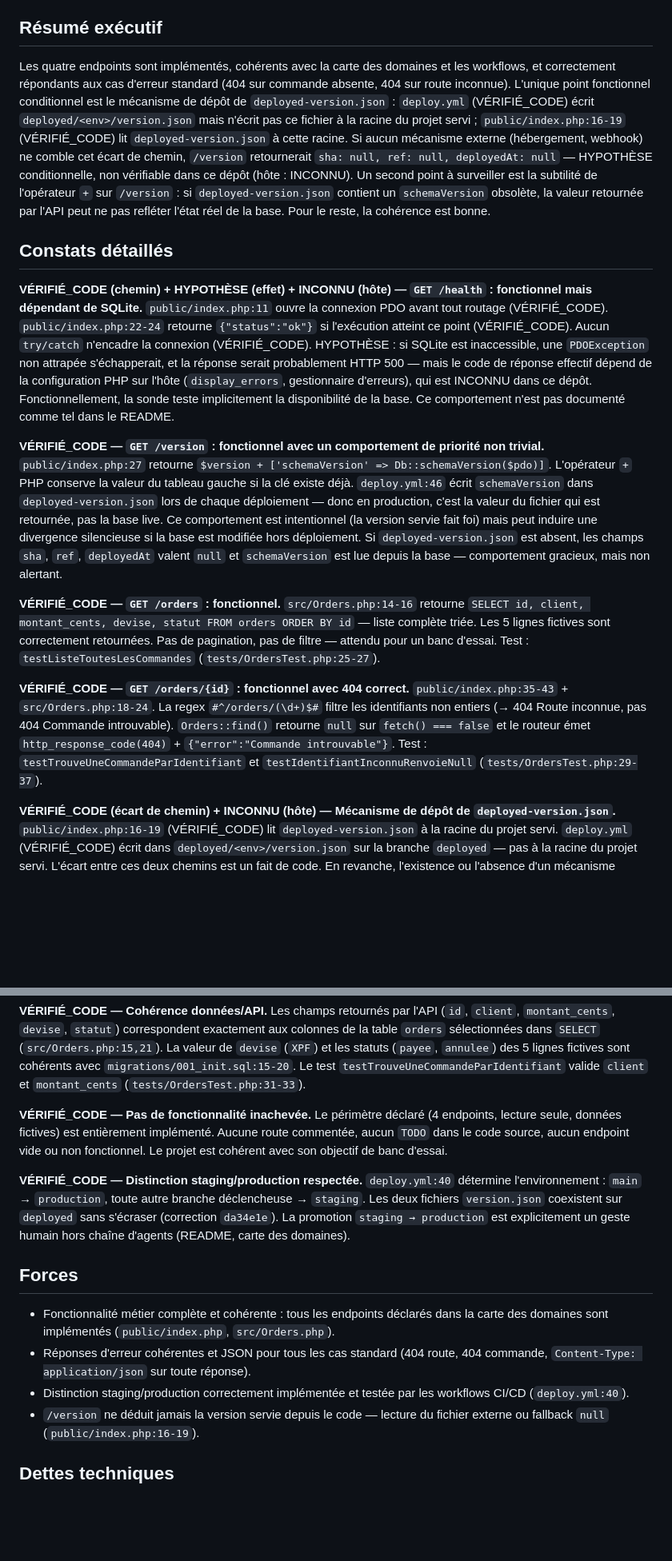
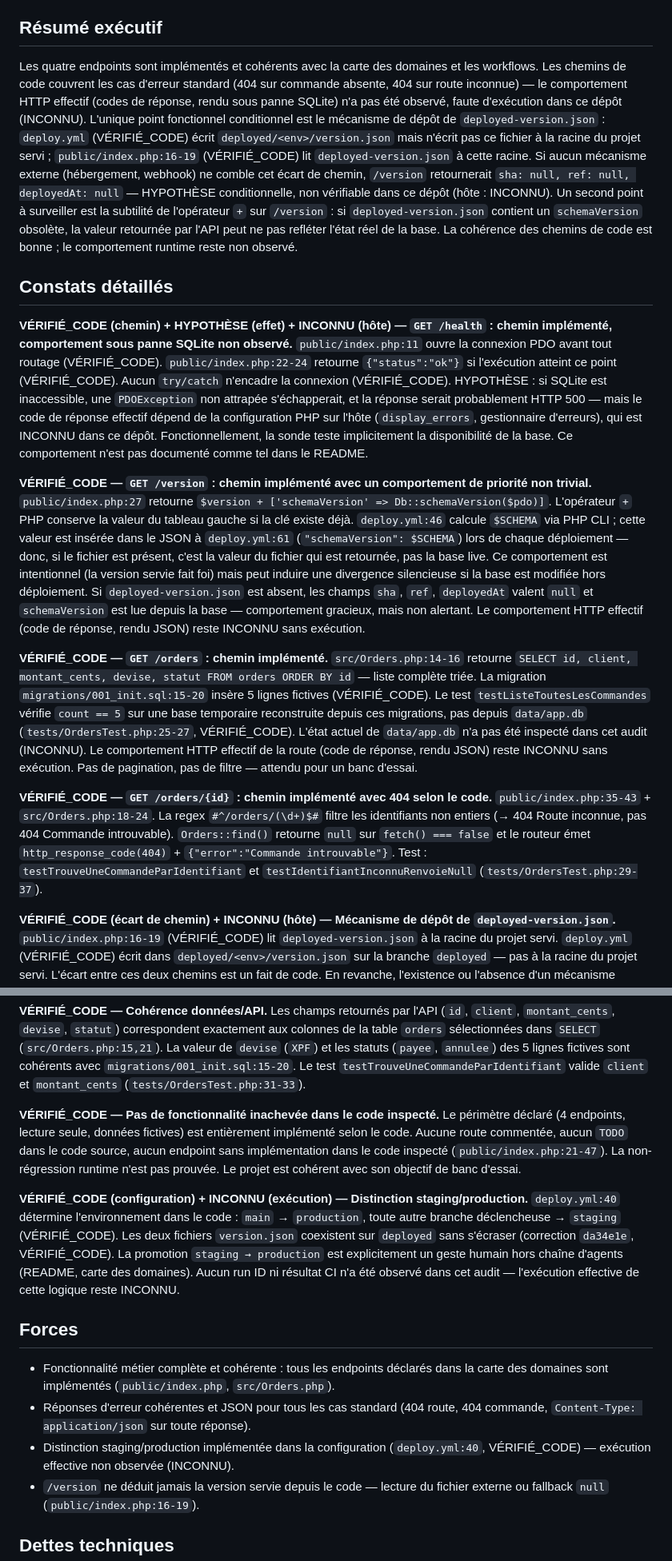
Before and after one commit to arthurfromtahiti/shift-pilot-svc, a Markdown page: .onboarding/audits/FUNCTIONAL_AUDIT.md, 2 parts joined by grey strips. Shown at 80% size. Drawn GitHub-style; blank space fills up the shorter version.

Commit message:
docs(audit): corriger FUNCTIONAL_AUDIT suite à la relecture
- Résumé : remplacer "correctement répondants" / "la cohérence est bonne"
  par le comportement attendu selon le code, INCONNU pour le runtime.
- /health titre : "fonctionnel" → "chemin implémenté, comportement sous
  panne SQLite non observé".
- /version : corriger deploy.yml:46 en deploy.yml:61 pour schemaVersion ;
  distinguer le calcul $SCHEMA (l.46) de l'écriture JSON (l.61).
- /orders : requalifier "5 lignes correctement retournées" en VÉRIFIÉ_CODE
  (migration + test sur base tmp) et INCONNU (data/app.db + HTTP runtime).
- Distinction staging/production : requalifier "testée par CI/CD" en
  VÉRIFIÉ_CODE (configuration) + INCONNU (exécution effective).
- "aucun endpoint non fonctionnel" → limité au code inspecté.

Co-Authored-By: Claude Sonnet 4.6 <noreply@anthropic.com>

```diff
--- a/.onboarding/audits/FUNCTIONAL_AUDIT.md
+++ b/.onboarding/audits/FUNCTIONAL_AUDIT.md
@@ -8,17 +8,17 @@ shift-pilot-svc expose quatre endpoints HTTP en lecture seule, appuyés sur une
 
 ## Résumé exécutif
 
-Les quatre endpoints sont implémentés, cohérents avec la carte des domaines et les workflows, et correctement répondants aux cas d'erreur standard (404 sur commande absente, 404 sur route inconnue). L'unique point fonctionnel conditionnel est le mécanisme de dépôt de `deployed-version.json` : `deploy.yml` (VÉRIFIÉ_CODE) écrit `deployed/<env>/version.json` mais n'écrit pas ce fichier à la racine du projet servi ; `public/index.php:16-19` (VÉRIFIÉ_CODE) lit `deployed-version.json` à cette racine. Si aucun mécanisme externe (hébergement, webhook) ne comble cet écart de chemin, `/version` retournerait `sha: null, ref: null, deployedAt: null` — HYPOTHÈSE conditionnelle, non vérifiable dans ce dépôt (hôte : INCONNU). Un second point à surveiller est la subtilité de l'opérateur `+` sur `/version` : si `deployed-version.json` contient un `schemaVersion` obsolète, la valeur retournée par l'API peut ne pas refléter l'état réel de la base. Pour le reste, la cohérence est bonne.
+Les quatre endpoints sont implémentés et cohérents avec la carte des domaines et les workflows. Les chemins de code couvrent les cas d'erreur standard (404 sur commande absente, 404 sur route inconnue) — le comportement HTTP effectif (codes de réponse, rendu sous panne SQLite) n'a pas été observé, faute d'exécution dans ce dépôt (INCONNU). L'unique point fonctionnel conditionnel est le mécanisme de dépôt de `deployed-version.json` : `deploy.yml` (VÉRIFIÉ_CODE) écrit `deployed/<env>/version.json` mais n'écrit pas ce fichier à la racine du projet servi ; `public/index.php:16-19` (VÉRIFIÉ_CODE) lit `deployed-version.json` à cette racine. Si aucun mécanisme externe (hébergement, webhook) ne comble cet écart de chemin, `/version` retournerait `sha: null, ref: null, deployedAt: null` — HYPOTHÈSE conditionnelle, non vérifiable dans ce dépôt (hôte : INCONNU). Un second point à surveiller est la subtilité de l'opérateur `+` sur `/version` : si `deployed-version.json` contient un `schemaVersion` obsolète, la valeur retournée par l'API peut ne pas refléter l'état réel de la base. La cohérence des chemins de code est bonne ; le comportement runtime reste non observé.
 
 ## Constats détaillés
 
-**VÉRIFIÉ_CODE (chemin) + HYPOTHÈSE (effet) + INCONNU (hôte) — `GET /health` : fonctionnel mais dépendant de SQLite.** `public/index.php:11` ouvre la connexion PDO avant tout routage (VÉRIFIÉ_CODE). `public/index.php:22-24` retourne `{"status":"ok"}` si l'exécution atteint ce point (VÉRIFIÉ_CODE). Aucun `try/catch` n'encadre la connexion (VÉRIFIÉ_CODE). HYPOTHÈSE : si SQLite est inaccessible, une `PDOException` non attrapée s'échapperait, et la réponse serait probablement HTTP 500 — mais le code de réponse effectif dépend de la configuration PHP sur l'hôte (`display_errors`, gestionnaire d'erreurs), qui est INCONNU dans ce dépôt. Fonctionnellement, la sonde teste implicitement la disponibilité de la base. Ce comportement n'est pas documenté comme tel dans le README.
+**VÉRIFIÉ_CODE (chemin) + HYPOTHÈSE (effet) + INCONNU (hôte) — `GET /health` : chemin implémenté, comportement sous panne SQLite non observé.** `public/index.php:11` ouvre la connexion PDO avant tout routage (VÉRIFIÉ_CODE). `public/index.php:22-24` retourne `{"status":"ok"}` si l'exécution atteint ce point (VÉRIFIÉ_CODE). Aucun `try/catch` n'encadre la connexion (VÉRIFIÉ_CODE). HYPOTHÈSE : si SQLite est inaccessible, une `PDOException` non attrapée s'échapperait, et la réponse serait probablement HTTP 500 — mais le code de réponse effectif dépend de la configuration PHP sur l'hôte (`display_errors`, gestionnaire d'erreurs), qui est INCONNU dans ce dépôt. Fonctionnellement, la sonde teste implicitement la disponibilité de la base. Ce comportement n'est pas documenté comme tel dans le README.
 
-**VÉRIFIÉ_CODE — `GET /version` : fonctionnel avec un comportement de priorité non trivial.** `public/index.php:27` retourne `$version + ['schemaVersion' => Db::schemaVersion($pdo)]`. L'opérateur `+` PHP conserve la valeur du tableau gauche si la clé existe déjà. `deploy.yml:46` écrit `schemaVersion` dans `deployed-version.json` lors de chaque déploiement — donc en production, c'est la valeur du fichier qui est retournée, pas la base live. Ce comportement est intentionnel (la version servie fait foi) mais peut induire une divergence silencieuse si la base est modifiée hors déploiement. Si `deployed-version.json` est absent, les champs `sha`, `ref`, `deployedAt` valent `null` et `schemaVersion` est lue depuis la base — comportement gracieux, mais non alertant.
+**VÉRIFIÉ_CODE — `GET /version` : chemin implémenté avec un comportement de priorité non trivial.** `public/index.php:27` retourne `$version + ['schemaVersion' => Db::schemaVersion($pdo)]`. L'opérateur `+` PHP conserve la valeur du tableau gauche si la clé existe déjà. `deploy.yml:46` calcule `$SCHEMA` via PHP CLI ; cette valeur est insérée dans le JSON à `deploy.yml:61` (`"schemaVersion": $SCHEMA`) lors de chaque déploiement — donc, si le fichier est présent, c'est la valeur du fichier qui est retournée, pas la base live. Ce comportement est intentionnel (la version servie fait foi) mais peut induire une divergence silencieuse si la base est modifiée hors déploiement. Si `deployed-version.json` est absent, les champs `sha`, `ref`, `deployedAt` valent `null` et `schemaVersion` est lue depuis la base — comportement gracieux, mais non alertant. Le comportement HTTP effectif (code de réponse, rendu JSON) reste INCONNU sans exécution.
 
-**VÉRIFIÉ_CODE — `GET /orders` : fonctionnel.** `src/Orders.php:14-16` retourne `SELECT id, client, montant_cents, devise, statut FROM orders ORDER BY id` — liste complète triée. Les 5 lignes fictives sont correctement retournées. Pas de pagination, pas de filtre — attendu pour un banc d'essai. Test : `testListeToutesLesCommandes` (`tests/OrdersTest.php:25-27`).
+**VÉRIFIÉ_CODE — `GET /orders` : chemin implémenté.** `src/Orders.php:14-16` retourne `SELECT id, client, montant_cents, devise, statut FROM orders ORDER BY id` — liste complète triée. La migration `migrations/001_init.sql:15-20` insère 5 lignes fictives (VÉRIFIÉ_CODE). Le test `testListeToutesLesCommandes` vérifie `count == 5` sur une base temporaire reconstruite depuis ces migrations, pas depuis `data/app.db` (`tests/OrdersTest.php:25-27`, VÉRIFIÉ_CODE). L'état actuel de `data/app.db` n'a pas été inspecté dans cet audit (INCONNU). Le comportement HTTP effectif de la route (code de réponse, rendu JSON) reste INCONNU sans exécution. Pas de pagination, pas de filtre — attendu pour un banc d'essai.
 
-**VÉRIFIÉ_CODE — `GET /orders/{id}` : fonctionnel avec 404 correct.** `public/index.php:35-43` + `src/Orders.php:18-24`. La regex `#^/orders/(\d+)$#` filtre les identifiants non entiers (→ 404 Route inconnue, pas 404 Commande introuvable). `Orders::find()` retourne `null` sur `fetch() === false` et le routeur émet `http_response_code(404)` + `{"error":"Commande introuvable"}`. Test : `testTrouveUneCommandeParIdentifiant` et `testIdentifiantInconnuRenvoieNull` (`tests/OrdersTest.php:29-37`).
+**VÉRIFIÉ_CODE — `GET /orders/{id}` : chemin implémenté avec 404 selon le code.** `public/index.php:35-43` + `src/Orders.php:18-24`. La regex `#^/orders/(\d+)$#` filtre les identifiants non entiers (→ 404 Route inconnue, pas 404 Commande introuvable). `Orders::find()` retourne `null` sur `fetch() === false` et le routeur émet `http_response_code(404)` + `{"error":"Commande introuvable"}`. Test : `testTrouveUneCommandeParIdentifiant` et `testIdentifiantInconnuRenvoieNull` (`tests/OrdersTest.php:29-37`).
 
 **VÉRIFIÉ_CODE (écart de chemin) + INCONNU (hôte) — Mécanisme de dépôt de `deployed-version.json`.** `public/index.php:16-19` (VÉRIFIÉ_CODE) lit `deployed-version.json` à la racine du projet servi. `deploy.yml` (VÉRIFIÉ_CODE) écrit dans `deployed/<env>/version.json` sur la branche `deployed` — pas à la racine du projet servi. L'écart entre ces deux chemins est un fait de code. En revanche, l'existence ou l'absence d'un mécanisme externe (hébergement, script de déploiement, webhook) qui copierait ce fichier à la racine est INCONNU : aucun artefact dans ce dépôt ne le décrit, mais cela ne prouve pas son absence. HYPOTHÈSE conditionnelle : si ce mécanisme est absent, `/version` retournerait `sha: null, ref: null, deployedAt: null` sans erreur HTTP. La sévérité effective dépend de l'environnement d'hébergement (INCONNU).
 
@@ -26,15 +26,15 @@ Les quatre endpoints sont implémentés, cohérents avec la carte des domaines e
 
 **VÉRIFIÉ_CODE — Cohérence données/API.** Les champs retournés par l'API (`id`, `client`, `montant_cents`, `devise`, `statut`) correspondent exactement aux colonnes de la table `orders` sélectionnées dans `SELECT` (`src/Orders.php:15,21`). La valeur de `devise` (`XPF`) et les statuts (`payee`, `annulee`) des 5 lignes fictives sont cohérents avec `migrations/001_init.sql:15-20`. Le test `testTrouveUneCommandeParIdentifiant` valide `client` et `montant_cents` (`tests/OrdersTest.php:31-33`).
 
-**VÉRIFIÉ_CODE — Pas de fonctionnalité inachevée.** Le périmètre déclaré (4 endpoints, lecture seule, données fictives) est entièrement implémenté. Aucune route commentée, aucun `TODO` dans le code source, aucun endpoint vide ou non fonctionnel. Le projet est cohérent avec son objectif de banc d'essai.
+**VÉRIFIÉ_CODE — Pas de fonctionnalité inachevée dans le code inspecté.** Le périmètre déclaré (4 endpoints, lecture seule, données fictives) est entièrement implémenté selon le code. Aucune route commentée, aucun `TODO` dans le code source, aucun endpoint sans implémentation dans le code inspecté (`public/index.php:21-47`). La non-régression runtime n'est pas prouvée. Le projet est cohérent avec son objectif de banc d'essai.
 
-**VÉRIFIÉ_CODE — Distinction staging/production respectée.** `deploy.yml:40` détermine l'environnement : `main` → `production`, toute autre branche déclencheuse → `staging`. Les deux fichiers `version.json` coexistent sur `deployed` sans s'écraser (correction `da34e1e`). La promotion `staging → production` est explicitement un geste humain hors chaîne d'agents (README, carte des domaines).
+**VÉRIFIÉ_CODE (configuration) + INCONNU (exécution) — Distinction staging/production.** `deploy.yml:40` détermine l'environnement dans le code : `main` → `production`, toute autre branche déclencheuse → `staging` (VÉRIFIÉ_CODE). Les deux fichiers `version.json` coexistent sur `deployed` sans s'écraser (correction `da34e1e`, VÉRIFIÉ_CODE). La promotion `staging → production` est explicitement un geste humain hors chaîne d'agents (README, carte des domaines). Aucun run ID ni résultat CI n'a été observé dans cet audit — l'exécution effective de cette logique reste INCONNU.
 
 ## Forces
 
 - Fonctionnalité métier complète et cohérente : tous les endpoints déclarés dans la carte des domaines sont implémentés (`public/index.php`, `src/Orders.php`).
 - Réponses d'erreur cohérentes et JSON pour tous les cas standard (404 route, 404 commande, `Content-Type: application/json` sur toute réponse).
-- Distinction staging/production correctement implémentée et testée par les workflows CI/CD (`deploy.yml:40`).
+- Distinction staging/production implémentée dans la configuration (`deploy.yml:40`, VÉRIFIÉ_CODE) — exécution effective non observée (INCONNU).
 - `/version` ne déduit jamais la version servie depuis le code — lecture du fichier externe ou fallback `null` (`public/index.php:16-19`).
 
 ## Dettes techniques
```
